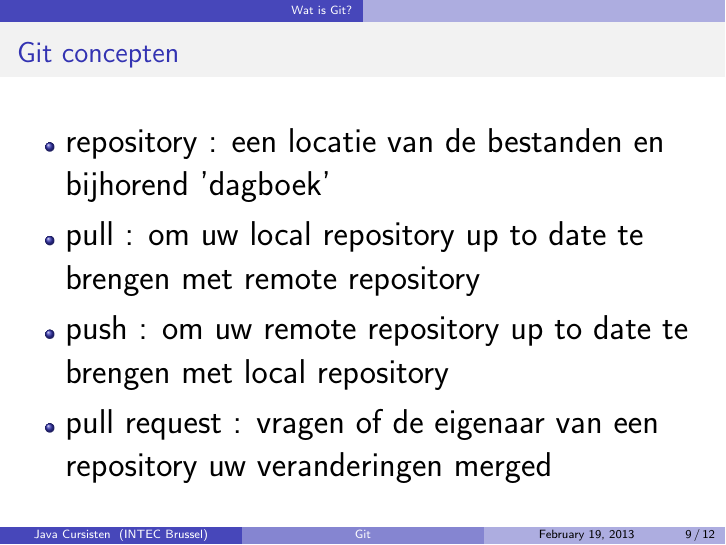
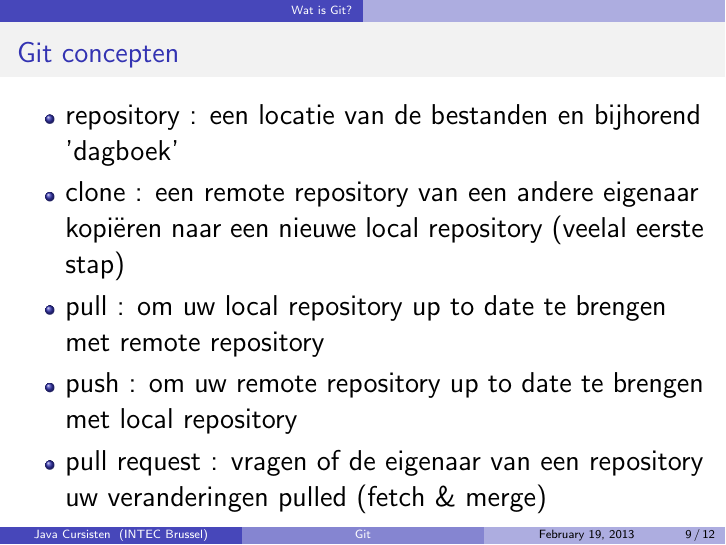
Before and after one commit to wouterwilms/JavaLaTeXBestanden, LaTeX slides (Git/GitLesLaTeX.tex): page 9 of 12. Compiled offline with pdfLaTeX.

Commit message:
Update GitLesLaTeX.tex
Een Git concept toegevoegd: clone
Een Git concept aangepast: pull request

```diff
--- a/Git/GitLesLaTeX.tex
+++ b/Git/GitLesLaTeX.tex
@@ -125,11 +125,12 @@ Iedere gebruiker heeft zijn eigen kopie van het werk waar hij lokaal (offline) m
 
 \frametitle{Git concepten}
 
-{\LARGE \begin{itemize}
+{\Large \begin{itemize}
 \item repository : een locatie van de bestanden en bijhorend 'dagboek'
+\item clone : een remote repository van een andere eigenaar kopi\"eren naar een nieuwe local repository (veelal eerste stap)
 \item pull : om uw local repository up to date te brengen met remote repository
 \item push : om uw remote repository up to date te brengen met local repository
-\item pull request : vragen of de eigenaar van een repository uw veranderingen merged
+\item pull request : vragen of de eigenaar van een repository uw veranderingen pulled (fetch \& merge)
 \end{itemize}}
 
 \end{frame}
```
